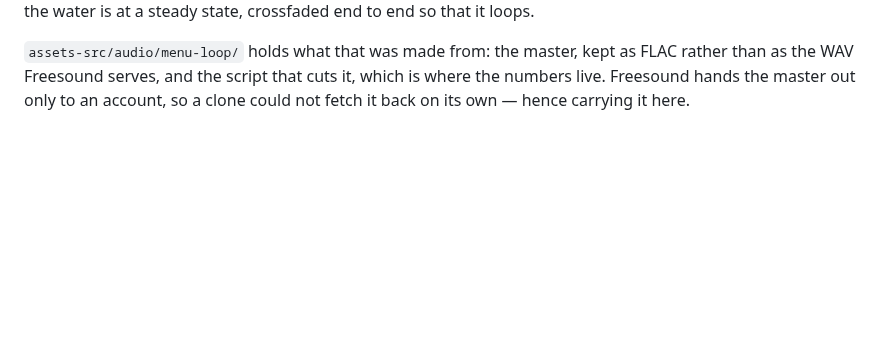
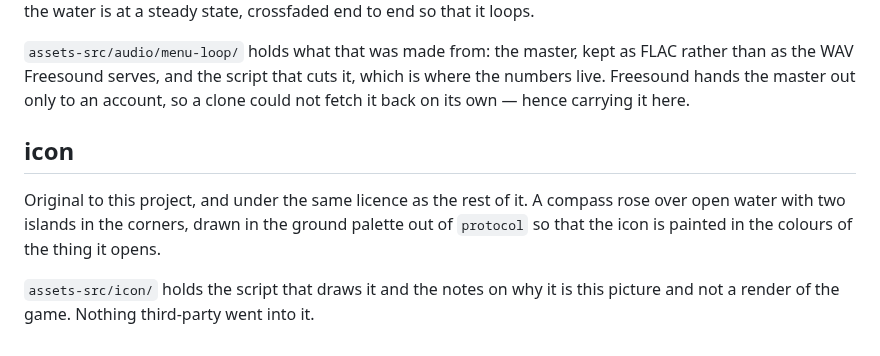
Before and after one commit to rowanseymour/genovesa, a Markdown page: assets/CREDITS.md, the part around the change. Drawn GitHub-style; blank space fills up the shorter version.

```diff
--- a/assets/CREDITS.md
+++ b/assets/CREDITS.md
@@ -99,3 +99,13 @@ to end so that it loops.
 rather than as the WAV Freesound serves, and the script that cuts it, which is
 where the numbers live. Freesound hands the master out only to an account, so a
 clone could not fetch it back on its own — hence carrying it here.
+
+## icon
+
+Original to this project, and under the same licence as the rest of it. A
+compass rose over open water with two islands in the corners, drawn in the
+ground palette out of `protocol` so that the icon is painted in the colours of
+the thing it opens.
+
+`assets-src/icon/` holds the script that draws it and the notes on why it is
+this picture and not a render of the game. Nothing third-party went into it.
```
Also changed, not shown: README.md (+3 -2 lines), assets-src/icon/NOTES.md (added, +57 -0 lines), assets/icon.png (added), 1 other file.
